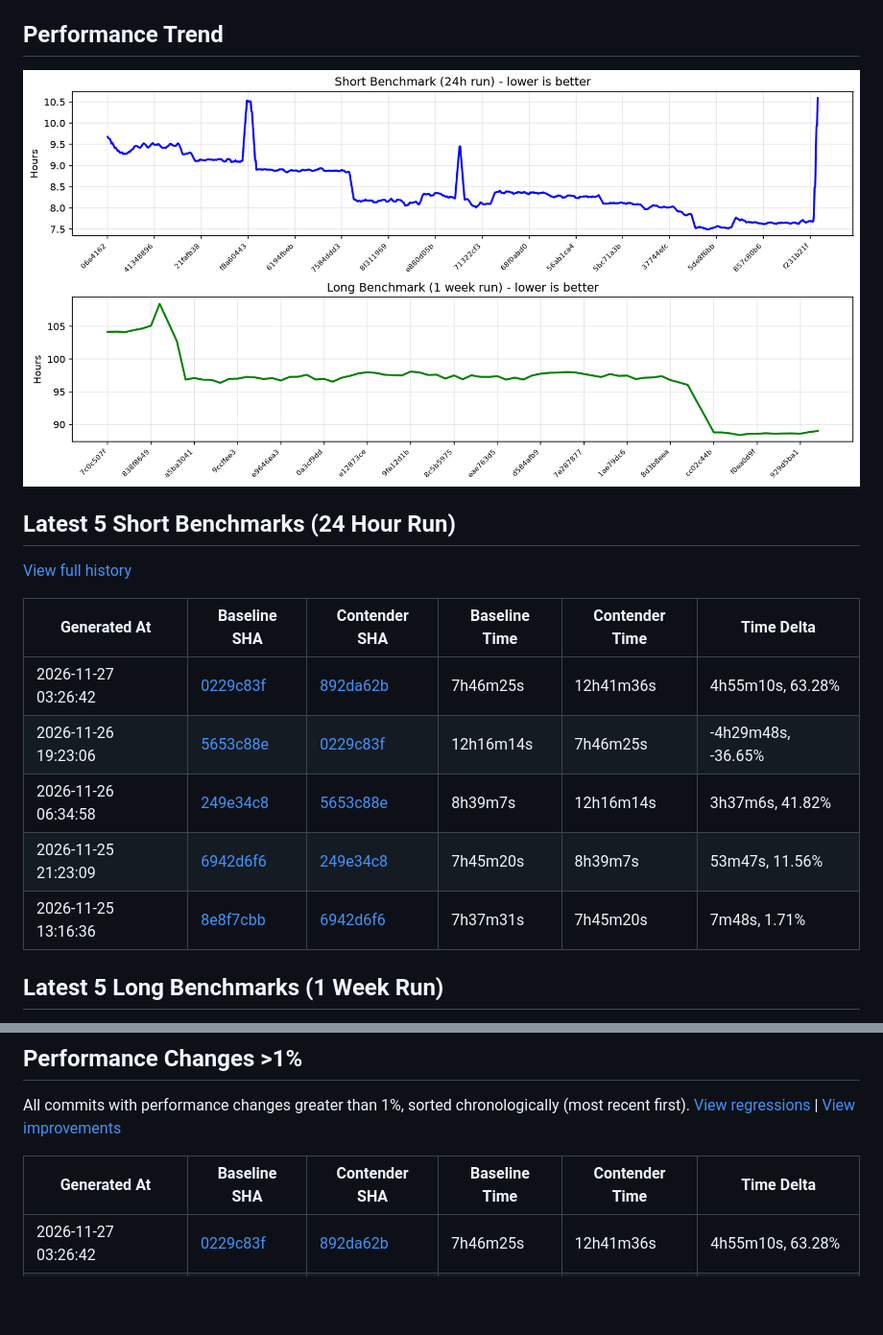
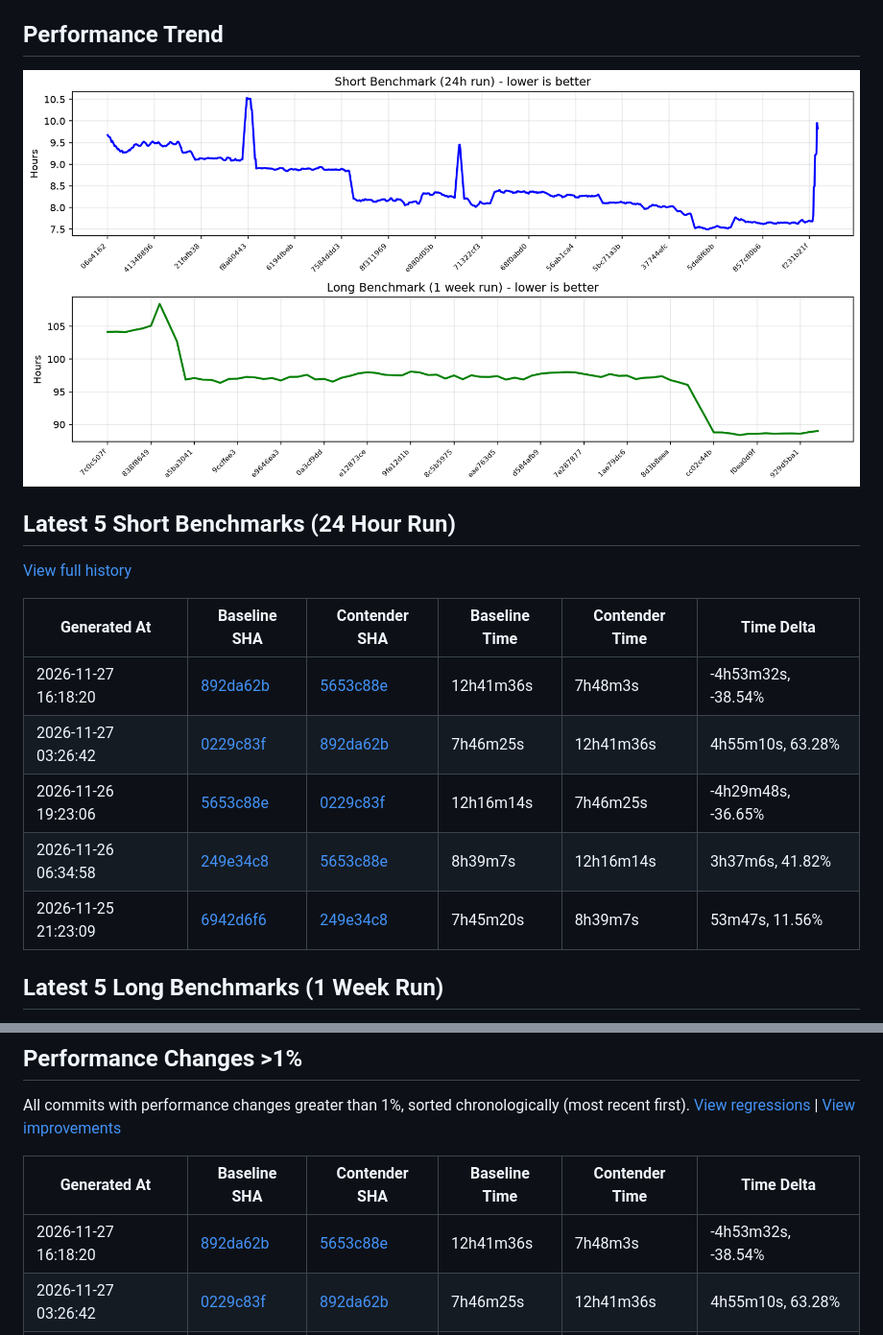
Before and after one commit to status-im/nimbus-eth1-benchmarks, a Markdown page: README.md, 2 parts joined by grey strips. Shown at 96% size. GitHub-like rendering; pictures changed too: assets/benchmark-trend.png; blank space fills up the shorter version.

Commit message:
chore: update short benchmark Readme

```diff
--- a/README.md
+++ b/README.md
@@ -25,11 +25,11 @@ The [Benchmark scheduler](https://github.com/status-im/nimbus-eth1-benchmarks/ac
 
 | Generated At | Baseline SHA | Contender SHA | Baseline Time | Contender Time | Time Delta |
 |--------------|--------------|---------------|---------------|----------------|------------|
+| 2026-11-27 16:18:20 | [892da62b](https://github.com/status-im/nimbus-eth1/commit/892da62b) | [5653c88e](https://github.com/status-im/nimbus-eth1/compare/892da62b...5653c88e) | 12h41m36s | 7h48m3s | -4h53m32s, -38.54% |
 | 2026-11-27 03:26:42 | [0229c83f](https://github.com/status-im/nimbus-eth1/commit/0229c83f) | [892da62b](https://github.com/status-im/nimbus-eth1/compare/0229c83f...892da62b) | 7h46m25s | 12h41m36s | 4h55m10s, 63.28% |
 | 2026-11-26 19:23:06 | [5653c88e](https://github.com/status-im/nimbus-eth1/commit/5653c88e) | [0229c83f](https://github.com/status-im/nimbus-eth1/compare/5653c88e...0229c83f) | 12h16m14s | 7h46m25s | -4h29m48s, -36.65% |
 | 2026-11-26 06:34:58 | [249e34c8](https://github.com/status-im/nimbus-eth1/commit/249e34c8) | [5653c88e](https://github.com/status-im/nimbus-eth1/compare/249e34c8...5653c88e) | 8h39m7s | 12h16m14s | 3h37m6s, 41.82% |
 | 2026-11-25 21:23:09 | [6942d6f6](https://github.com/status-im/nimbus-eth1/commit/6942d6f6) | [249e34c8](https://github.com/status-im/nimbus-eth1/compare/6942d6f6...249e34c8) | 7h45m20s | 8h39m7s | 53m47s, 11.56% |
-| 2026-11-25 13:16:36 | [8e8f7cbb](https://github.com/status-im/nimbus-eth1/commit/8e8f7cbb) | [6942d6f6](https://github.com/status-im/nimbus-eth1/compare/8e8f7cbb...6942d6f6) | 7h37m31s | 7h45m20s | 7m48s, 1.71% |
 
 ## Latest 5 Long Benchmarks (1 Week Run)
 
@@ -49,6 +49,7 @@ All commits with performance changes greater than 1%, sorted chronologically (mo
 
 | Generated At | Baseline SHA | Contender SHA | Baseline Time | Contender Time | Time Delta |
 |--------------|--------------|---------------|---------------|----------------|------------|
+| 2026-11-27 16:18:20 | [892da62b](https://github.com/status-im/nimbus-eth1/commit/892da62b) | [5653c88e](https://github.com/status-im/nimbus-eth1/compare/892da62b...5653c88e) | 12h41m36s | 7h48m3s | -4h53m32s, -38.54% |
 | 2026-11-27 03:26:42 | [0229c83f](https://github.com/status-im/nimbus-eth1/commit/0229c83f) | [892da62b](https://github.com/status-im/nimbus-eth1/compare/0229c83f...892da62b) | 7h46m25s | 12h41m36s | 4h55m10s, 63.28% |
 | 2026-11-26 19:23:06 | [5653c88e](https://github.com/status-im/nimbus-eth1/commit/5653c88e) | [0229c83f](https://github.com/status-im/nimbus-eth1/compare/5653c88e...0229c83f) | 12h16m14s | 7h46m25s | -4h29m48s, -36.65% |
 | 2026-11-26 06:34:58 | [249e34c8](https://github.com/status-im/nimbus-eth1/commit/249e34c8) | [5653c88e](https://github.com/status-im/nimbus-eth1/compare/249e34c8...5653c88e) | 8h39m7s | 12h16m14s | 3h37m6s, 41.82% |
```
Also changed, not shown: 2 other files.
